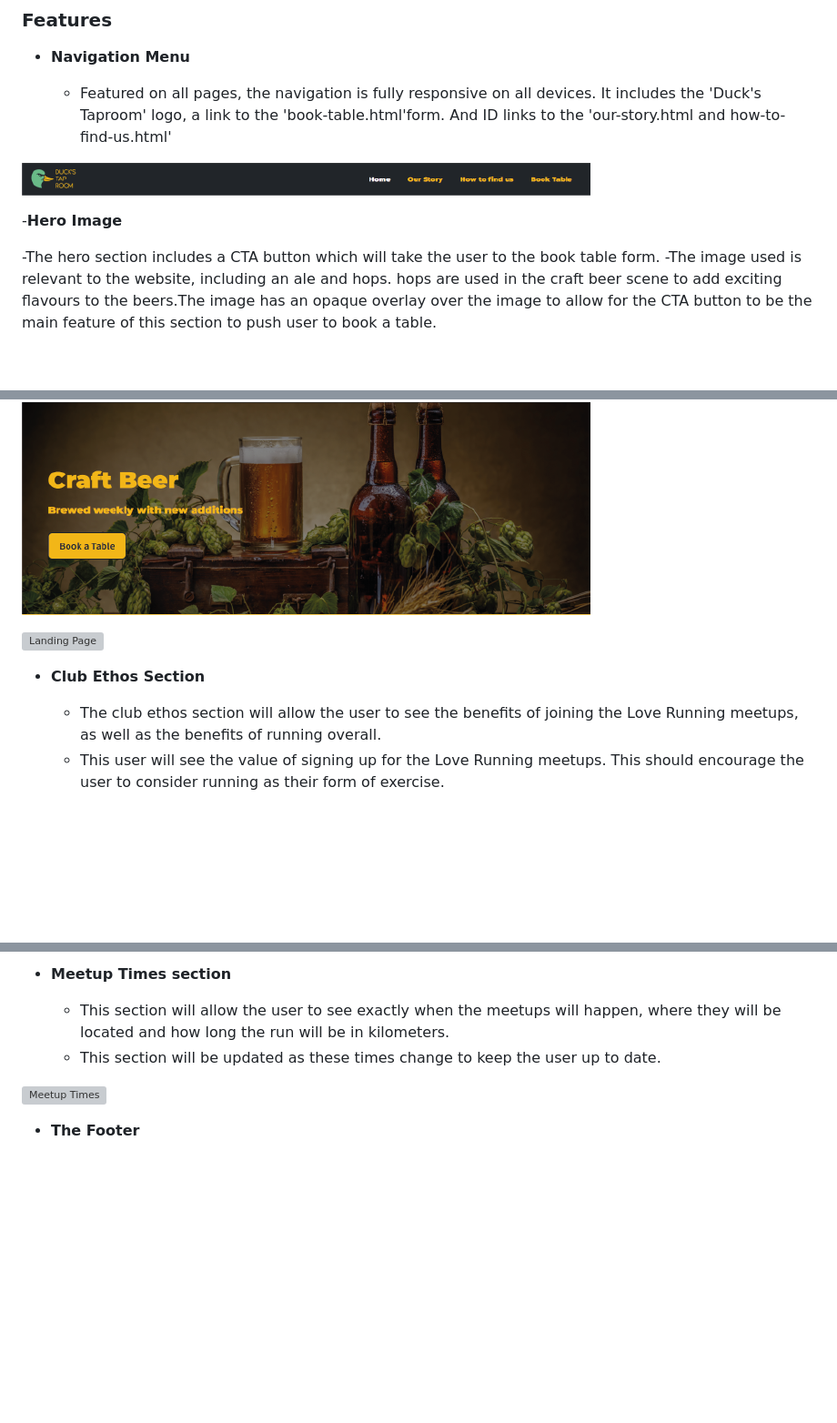
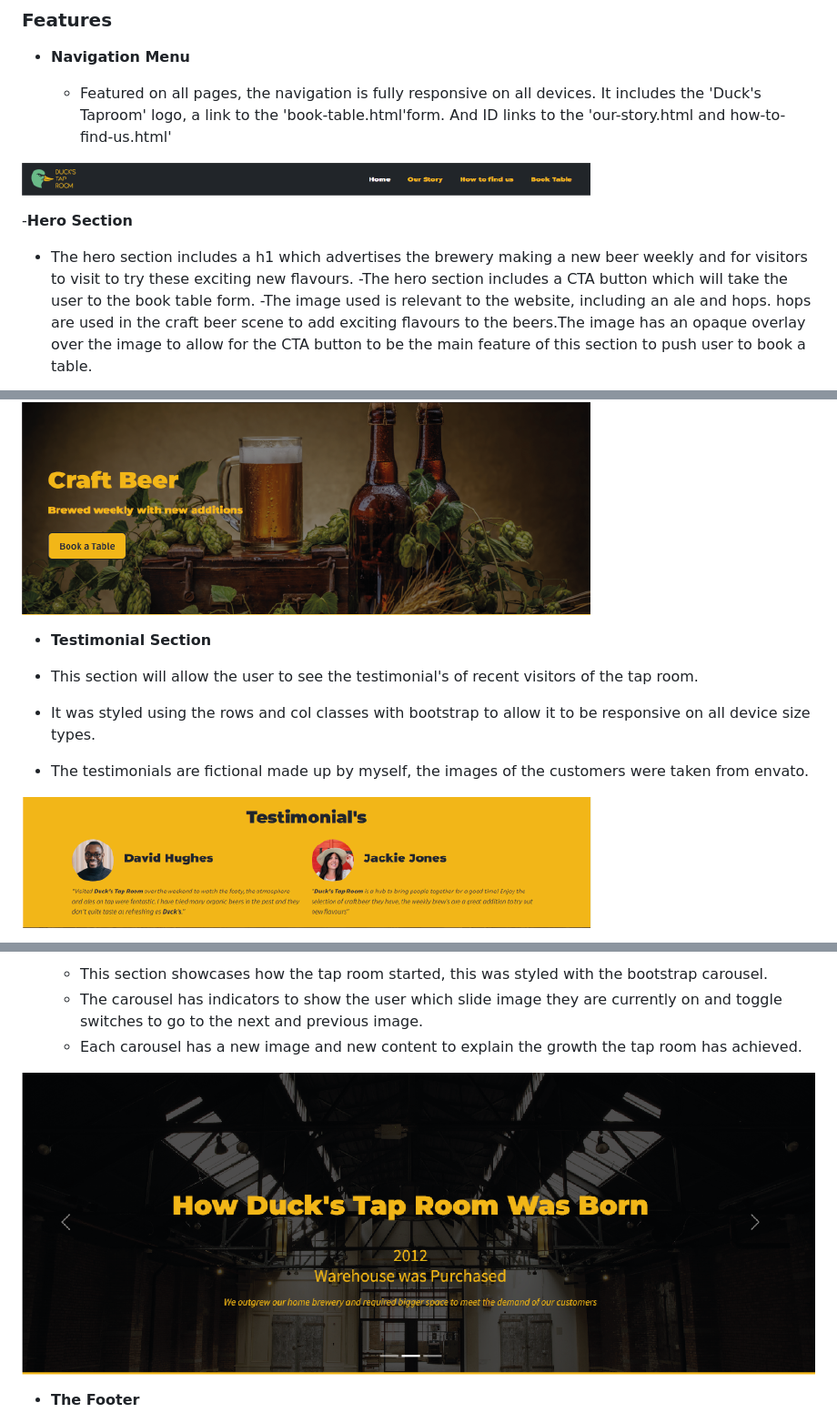
Before and after one commit to GethinDavies1990/CI_MS1_DTR, a Markdown page: README.md, 3 parts joined by grey strips. Shown: that part at 91% size. GitHub-like rendering; pictures changed too: assets/images/media/our-story.png (added), assets/images/media/testimonial.png (added); blank space fills up the shorter version; grey boxes are pictures that could not be loaded.

Commit message:
added our-story section to README.md

```diff
--- a/README.md
+++ b/README.md
@@ -15,19 +15,21 @@ Duck's Tap room is a craft brewery aimed at people in the craft beer scene. Each
 
 ![Nav Bar](assets/images/media/nav.png)
 
--__Hero Image__
+-__Hero Section__
 
+- The hero section includes a h1 which advertises the brewery making a new beer weekly and for visitors to visit to try these exciting new flavours.
 -The hero section includes a CTA button which will take the user to the book table form.
 -The image used is relevant to the website, including an ale and hops. hops are used in the craft beer scene to add exciting flavours to the beers.The image has an opaque overlay over the image to allow for the CTA button to be the main feature of this section to push user to book a table.
 
 ![Hero Image](assets/images/media/hero.png)
 
 
+- __Testimonial Section__
 
-![Landing Page](https://github.com/lucyrush/readme-template/blob/master/media/love_running_landing.png)
+- This section will allow the user to see the testimonial's of recent visitors of the tap room.
+- It was styled using the rows and col classes with bootstrap to allow it to be responsive on all device size types.
+- The testimonials are fictional made up by myself, the images of the customers were taken from envato.
 
-- __Club Ethos Section__
+![testimonial image](assets/images/media/testimonial.png)
 
-  - The club ethos section will allow the user to see the benefits of joining the Love Running meetups, as well as the benefits of running overall.
-  - This user will see the value of signing up for the Love Running meetups. This should encourage the user to consider running as their form of exercise.
 
@@ -35,10 +37,9 @@ Duck's Tap room is a craft brewery aimed at people in the craft beer scene. Each
 
-- __Meetup Times section__
+  - This section showcases how the tap room started, this was styled with the bootstrap carousel.
+  - The carousel has indicators to show the user which slide image they are currently on and toggle switches to go to the next and previous image.
+  - Each carousel has a new image and new content to explain the growth the tap room has achieved.
 
-  - This section will allow the user to see exactly when the meetups will happen, where they will be located and how long the run will be in kilometers.
-  - This section will be updated as these times change to keep the user up to date.
-
-![Meetup Times](https://github.com/lucyrush/readme-template/blob/master/media/love_running_times.png)
+![Our Story](assets/images/media/our-story.png)
 
 - __The Footer__
 
```
Also changed, not shown: other parts of README.md (+1 -1 lines).
